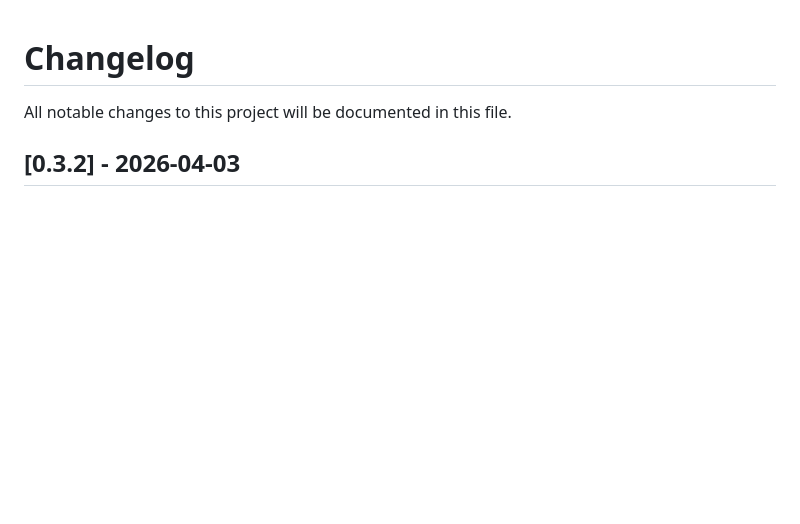
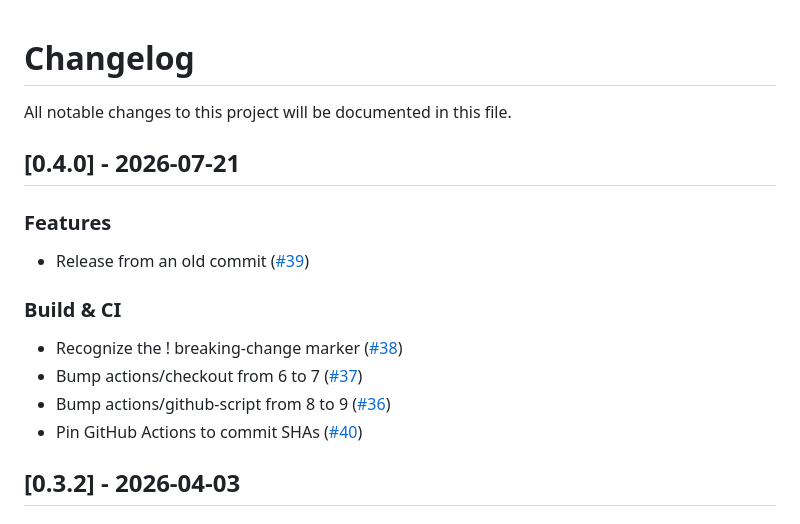
Before and after one commit to TaiSakuma/improved-octo-fortnight, a Markdown page: CHANGELOG.md, the part around the change. Drawn GitHub-style; blank space fills up the shorter version.

Commit message:
docs: update CHANGELOG.md for v0.4.0

```diff
--- a/CHANGELOG.md
+++ b/CHANGELOG.md
@@ -1,6 +1,20 @@
 # Changelog
 
 All notable changes to this project will be documented in this file.
+
+
+## [0.4.0] - 2026-07-21
+
+### Features
+
+- Release from an old commit ([#39](https://github.com/TaiSakuma/improved-octo-fortnight/pull/39))
+
+### Build & CI
+
+- Recognize the ! breaking-change marker ([#38](https://github.com/TaiSakuma/improved-octo-fortnight/pull/38))
+- Bump actions/checkout from 6 to 7 ([#37](https://github.com/TaiSakuma/improved-octo-fortnight/pull/37))
+- Bump actions/github-script from 8 to 9 ([#36](https://github.com/TaiSakuma/improved-octo-fortnight/pull/36))
+- Pin GitHub Actions to commit SHAs ([#40](https://github.com/TaiSakuma/improved-octo-fortnight/pull/40))
 
 
 ## [0.3.2] - 2026-04-03
```
